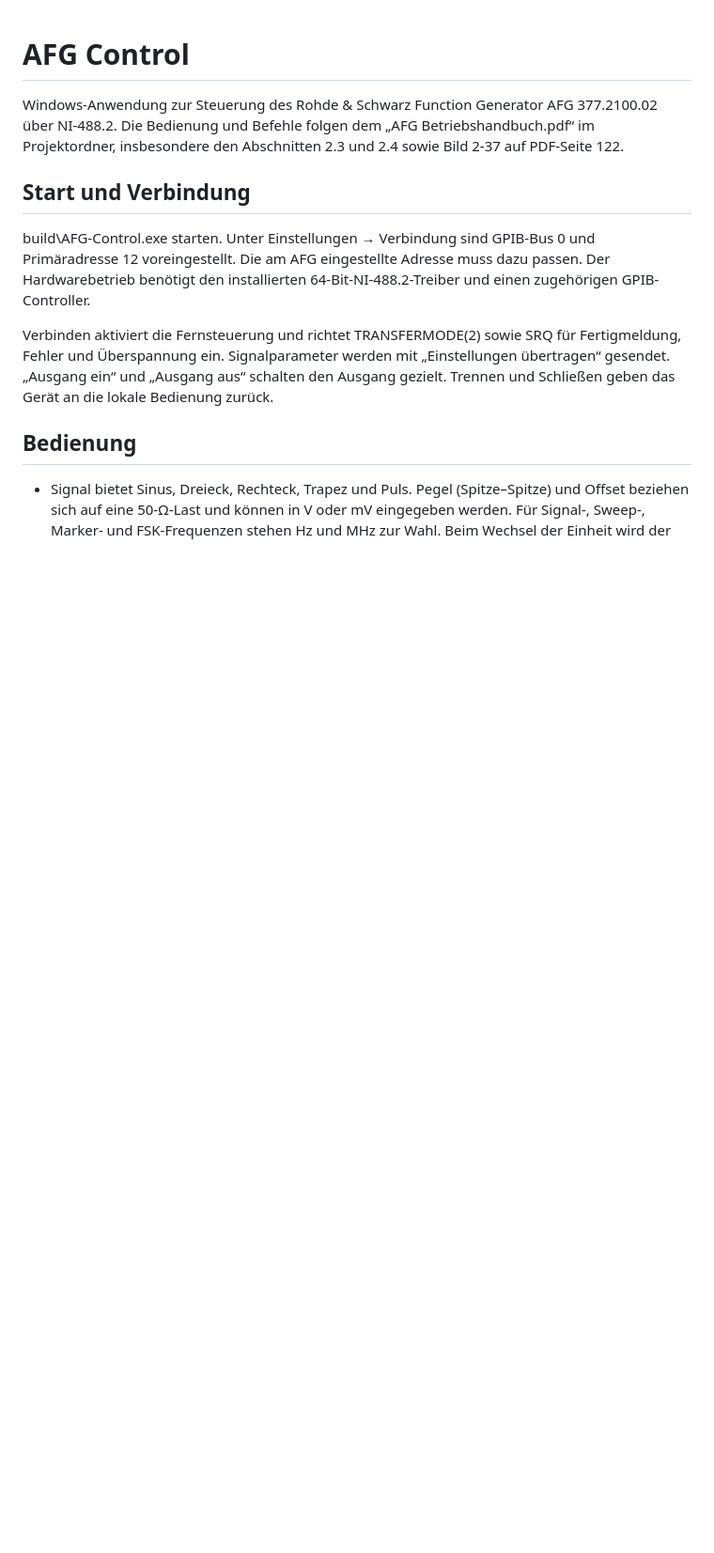
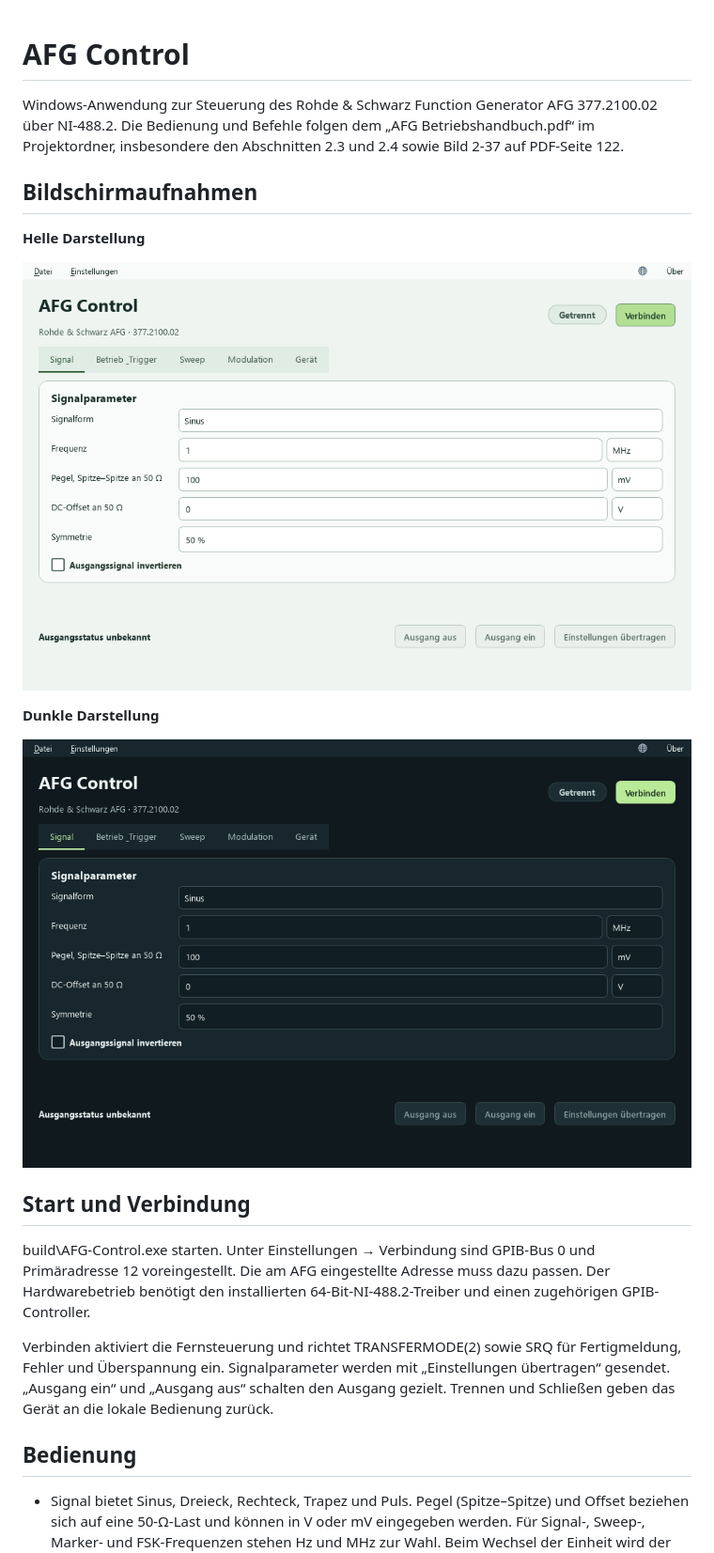
Before and after one commit to GitterRalf/afg-control, a Markdown page: README.md, the part around the change. Shown at 94% size. Rendered like a GitHub page; pictures changed too: docs/screenshots/afg-dunkel.png (added), docs/screenshots/afg-hell.png (added); blank space fills up the shorter version.

Commit message:
Add light and dark application screenshots

```diff
--- a/README.md
+++ b/README.md
@@ -1,6 +1,16 @@
 # AFG Control
 
 Windows-Anwendung zur Steuerung des Rohde & Schwarz Function Generator AFG 377.2100.02 über NI-488.2. Die Bedienung und Befehle folgen dem „AFG Betriebshandbuch.pdf“ im Projektordner, insbesondere den Abschnitten 2.3 und 2.4 sowie Bild 2-37 auf PDF-Seite 122.
+
+## Bildschirmaufnahmen
+
+**Helle Darstellung**
+
+![AFG Control in heller Darstellung mit geöffnetem Signal-Reiter](docs/screenshots/afg-hell.png)
+
+**Dunkle Darstellung**
+
+![AFG Control in dunkler Darstellung mit geöffnetem Signal-Reiter](docs/screenshots/afg-dunkel.png)
 
 ## Start und Verbindung
 
```
